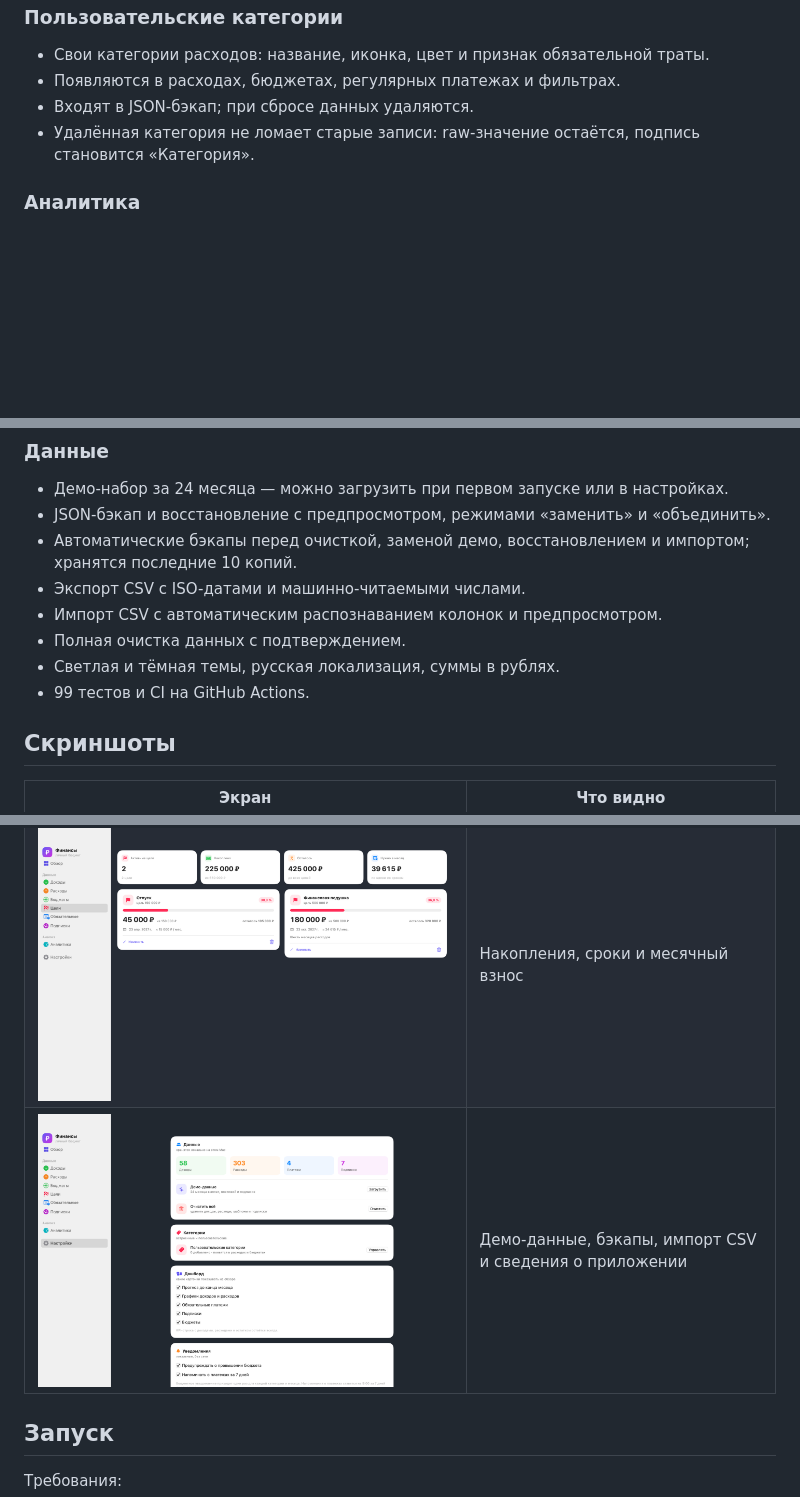
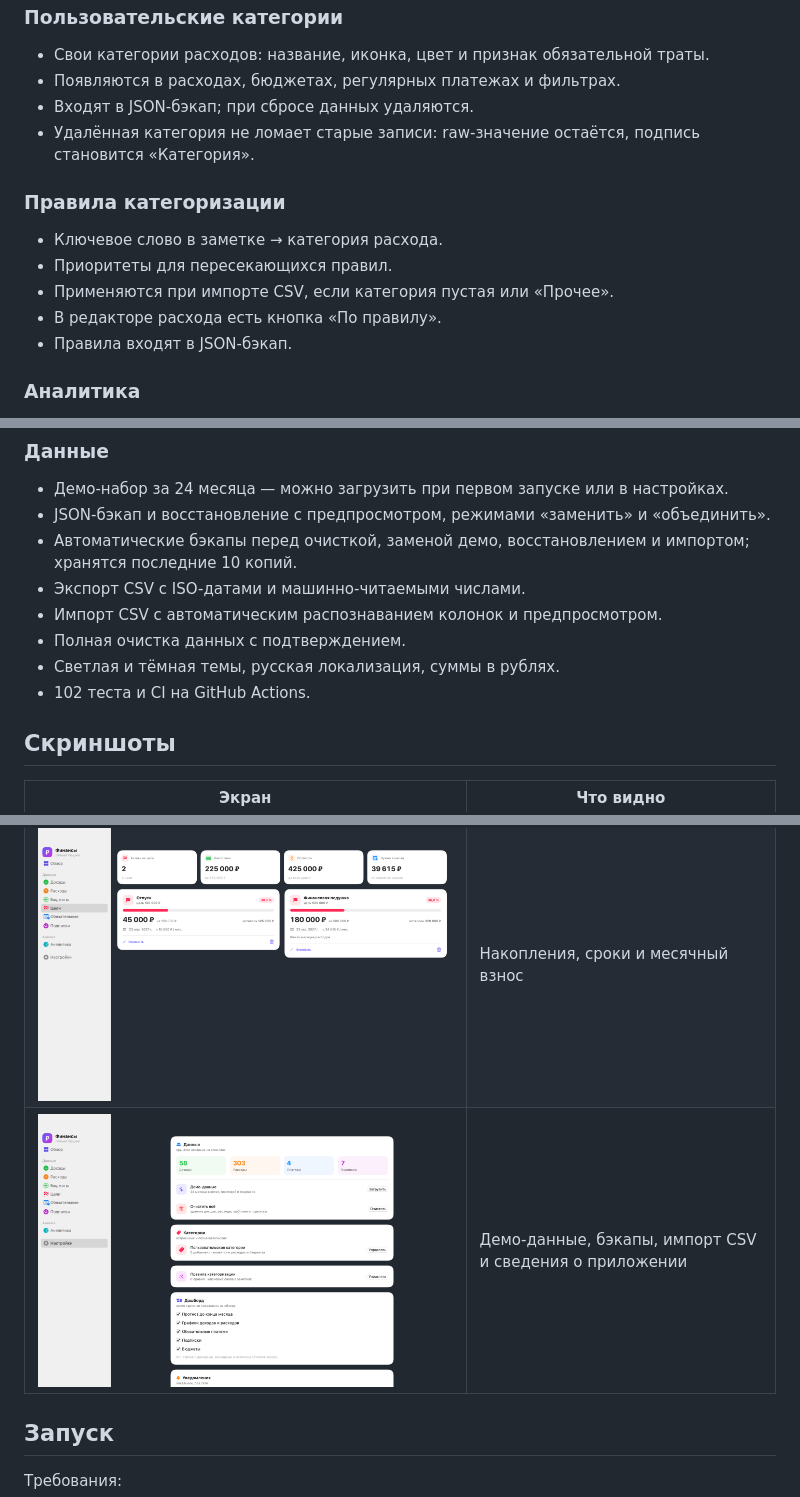
Before and after one commit to fso13/household-finances-apple, a Markdown page: README.md, 3 parts joined by grey strips. GitHub-like rendering; pictures changed too: Screenshots/settings.png; blank space fills up the shorter version.

```diff
--- a/README.md
+++ b/README.md
@@ -83,6 +83,14 @@
 - Входят в JSON-бэкап; при сбросе данных удаляются.
 - Удалённая категория не ломает старые записи: raw-значение остаётся, подпись становится «Категория».
 
+### Правила категоризации
+
+- Ключевое слово в заметке → категория расхода.
+- Приоритеты для пересекающихся правил.
+- Применяются при импорте CSV, если категория пустая или «Прочее».
+- В редакторе расхода есть кнопка «По правилу».
+- Правила входят в JSON-бэкап.
+
 ### Аналитика
 
 - Сравнение расходов месяц к месяцу и год к году, топ изменений по категориям.
@@ -110,7 +118,7 @@
 - Импорт CSV с автоматическим распознаванием колонок и предпросмотром.
 - Полная очистка данных с подтверждением.
 - Светлая и тёмная темы, русская локализация, суммы в рублях.
-- 99 тестов и CI на GitHub Actions.
+- 102 теста и CI на GitHub Actions.
 
 ## Скриншоты
 
```
Also changed, not shown: other parts of README.md (+2 -2 lines), CHANGELOG.md (+9 -0 lines), ROADMAP.md (+9 -6 lines), 13 other files.
